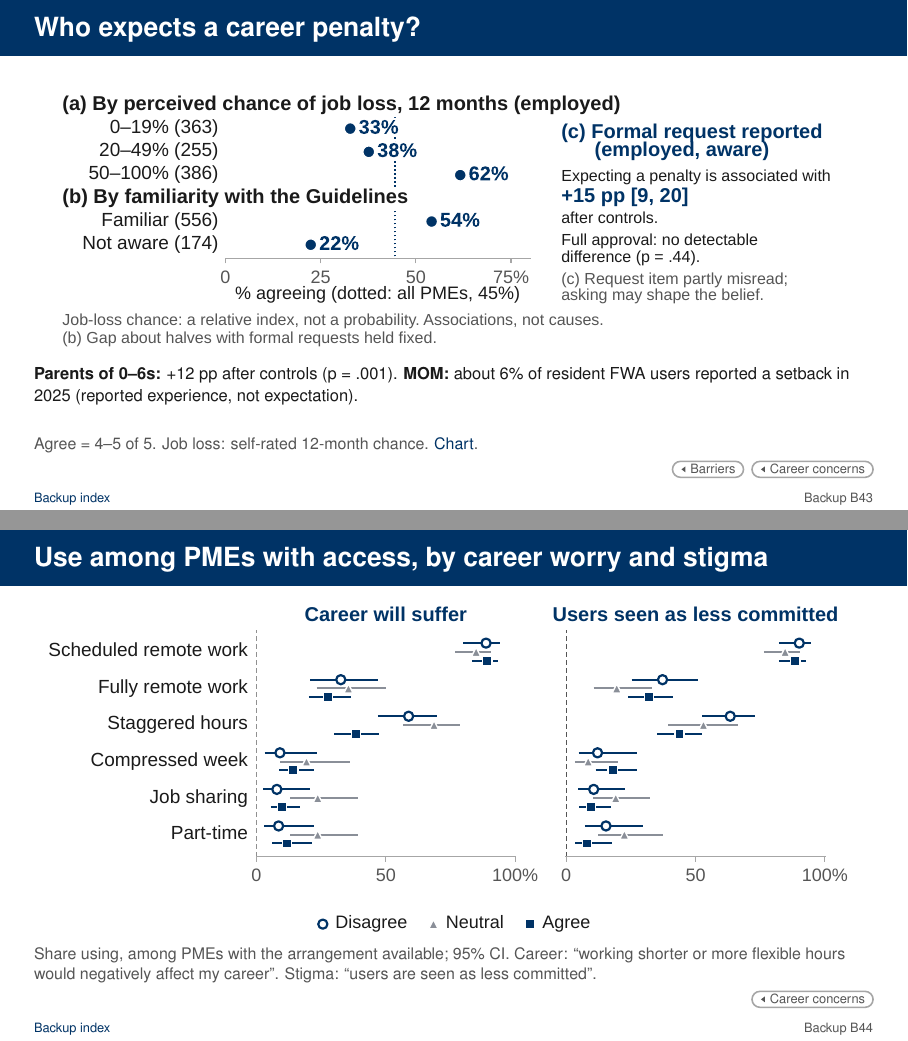
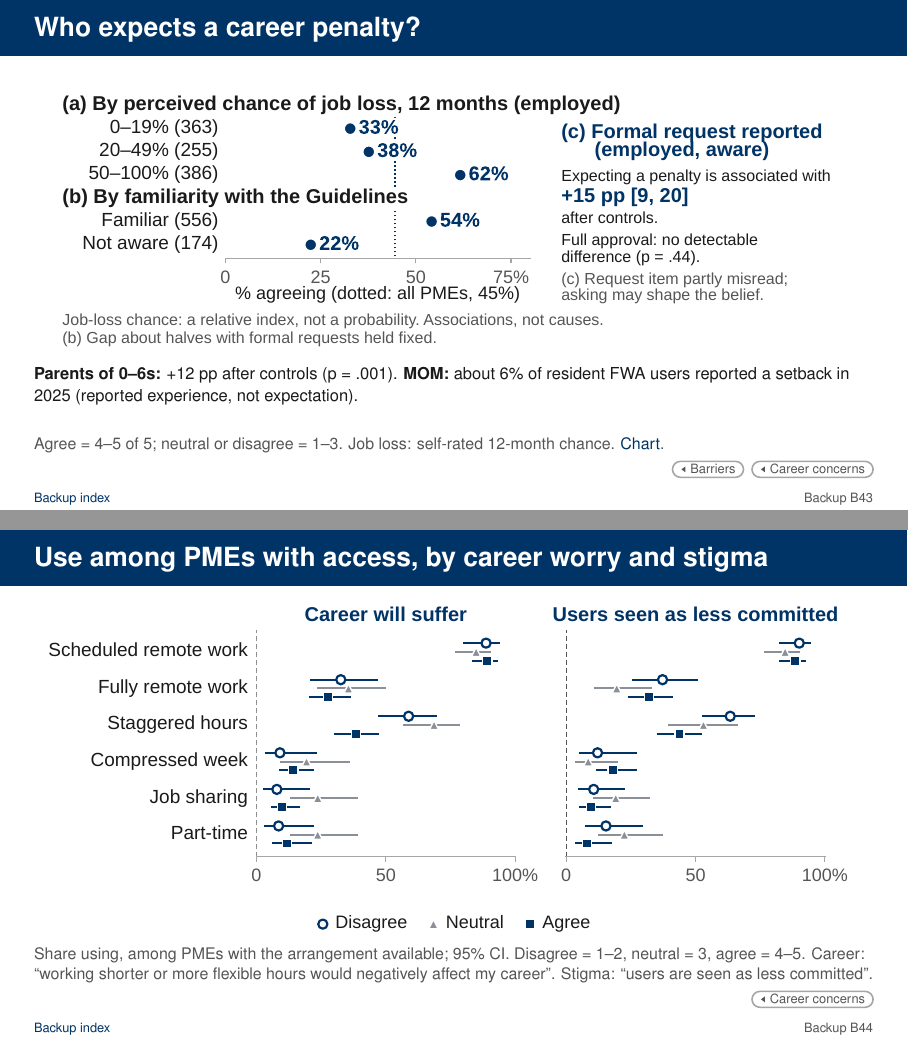
Before and after one commit to lsy9816/ResWork, LaTeX slides (MOM_presentation/overleaf_upload/main.tex): pages 61 and 62 of 83, joined at a grey line. The pictures show the PDF file MOM_presentation/overleaf_upload/main.pdf that the author committed with the source.

Commit message:
Define the full agree scale wherever an agree item appears
Co-Authored-By: Claude Sonnet 5.5 <noreply@anthropic.com>
Claude-Session: https://claude.ai/code/session_01CDrd7CbNGkm4ND9QBnK4x2

```diff
--- a/MOM_presentation/overleaf_upload/main.tex
+++ b/MOM_presentation/overleaf_upload/main.tex
@@ -852,7 +852,7 @@ Next: does a career worry change what PMEs give up?}
   \Interp{45\% of PMEs expect flexible work to hurt their career;\\ they would give up much less pay for working from home.}
   % Note: F_why_pmes's former footnote. [M4] penalty = QID51_1 agree 4-5; "Associations" kept. Its second
   % [S1] 1,020 PMEs, 4-21 Aug 2026; [M4] fully interacted model, equal-pay shares, 95% CIs
-  \SourceNote{Expect a penalty: agree (4--5 of 5) that flexible hours would hurt their career.}
+  \SourceNote{Expect a penalty: agree (4--5 of 5) that flexible hours would hurt their career; neutral or disagree = 1--3.}
   \Backups{\BL{B-why-pmes}{All splits}\BL{B-career-who}{Career risk}\BL{B-use-att}{Use}\BL{B-wtp-att}{Value}}
 \end{frame}
 % note facts: [M4] 52 vs 64, 1% level; [M5] compressed week 59 vs 58, p = .70, no detectable difference;
@@ -1650,7 +1650,7 @@ Only the career-concern split stands out, as we saw earlier. Why, then, is the c
 \BackupFig{B-org-concerns4}{Four concerns: only creativity shows a signal}{F_org_concerns4_m}{5.4cm}{M-concerns}{Concerns}{Agree = 4--5 of 5; neutral or disagree = 1--3.}
 
 
-\BackupTab{B-org-concerns}{Concerns are common; creativity shows a weak link}{T_concerns}{M-concerns}{Concerns}{Agree = 4--5 of 5.}
+\BackupTab{B-org-concerns}{Concerns are common; creativity shows a weak link}{T_concerns}{M-concerns}{Concerns}{Agree = 4--5 of 5; neutral or disagree = 1--3.}
 
 \BackupFig{B-org-other}{Employer pay cut by hiring pressure and readiness: WFH}{F_org_other}{4.6cm}{M-where}{On-site needs}{Yes = as labelled (agree = 4--5 of 5); no = otherwise. Each group has 105--267 firms.}
 
@@ -1659,7 +1659,7 @@ Only the career-concern split stands out, as we saw earlier. Why, then, is the c
   % [B1, B2, B3]; [B1] fairness top challenge at 200 or fewer staff, 28% (shown in the figure); [P16] MOM PQ 2937; [S3] 12%; [R15, Q13, M18] no size association
   \FrameTop
   \Fig{F_org_view}{5.2cm}
-  \SourceNote{No size association in hiring choices; compressed-week offering rises with firm size (14, 18, 26\%; p = .07).}
+  \SourceNote{Agree = 4--5 of 5. No size association in hiring choices; compressed-week offering rises with firm size (14, 18, 26\%; p = .07).}
   \BackToTwo{M-employer-barriers}{Challenges}{M-concerns}{Concerns}
 \end{frame}
 
@@ -1667,7 +1667,7 @@ Only the career-concern split stands out, as we saw earlier. Why, then, is the c
   % [B5, M23] 45 [37]; S4 panel composition of parents of 0-6; [P8] figure note: workers in general, not PMEs (FACTCHECK F22, F30)
   \FrameTop
   \Fig{F_career}{4.7cm}
-  \SourceNote{Agree = 4--5 of 5: an expected penalty, not a reported setback. \hyperlink{B-career-who}{\textcolor{Navy}{Who expects it}}.}
+  \SourceNote{Agree = 4--5 of 5; neutral or disagree = 1--3: an expected penalty, not a reported setback. \hyperlink{B-career-who}{\textcolor{Navy}{Who expects it}}.}
   \BackToTwo{M-barriers}{Barriers}{M-why-pmes}{Why PMEs}
 \end{frame}
 
@@ -1681,11 +1681,11 @@ Only the career-concern split stands out, as we saw earlier. Why, then, is the c
   \vspace{0.12cm}
   % [P15] MOM PQ 2936, 9 Sep 2026: about 6% of resident FWA users reported setbacks in 2025
   {\fontsize{9}{11}\selectfont\RaggedRight \textbf{Parents of 0--6s:} +12 pp after controls (p = .001). \textbf{MOM:} about 6\% of resident FWA users reported a setback in 2025 (reported experience, not expectation).\par}
-  \SourceNote{Agree = 4--5 of 5. Job loss: self-rated 12-month chance. \hyperlink{B-career}{\textcolor{Navy}{Chart}}.}
+  \SourceNote{Agree = 4--5 of 5; neutral or disagree = 1--3. Job loss: self-rated 12-month chance. \hyperlink{B-career}{\textcolor{Navy}{Chart}}.}
   \BackToTwo{M-barriers}{Barriers}{M-why-pmes}{Career concerns}
 \end{frame}
 
-\BackupFig{B-use-att}{Use among PMEs with access, by career worry and stigma}{F_use_att}{6.0cm}{M-why-pmes}{Career concerns}{Share using, among PMEs with the arrangement available; 95\% CI. Career: ``working shorter or more flexible hours would negatively affect my career''. Stigma: ``users are seen as less committed''.}
+\BackupFig{B-use-att}{Use among PMEs with access, by career worry and stigma}{F_use_att}{6.0cm}{M-why-pmes}{Career concerns}{Share using, among PMEs with the arrangement available; 95\% CI. Disagree = 1--2, neutral = 3, agree = 4--5. Career: ``working shorter or more flexible hours would negatively affect my career''. Stigma: ``users are seen as less committed''.}
 
 \BackupFig{B-wtp-att}{Pay PMEs would give up, by career worry and stigma}{F_wtp_att}{6.2cm}{M-why-pmes}{Career concerns}{Disagree = 1--2, neutral = 3, agree = 4--5.}
 
```
Also changed, not shown: MOM_presentation/latex/CHANGES_wtp_update.md (+1 -0 lines), MOM_presentation/latex/main-2.tex (+6 -6 lines), MOM_presentation/overleaf_upload/tables/T_concerns.tex (+1 -1 lines), MOM_presentation/overleaf_upload/main.pdf, 2 other files.
